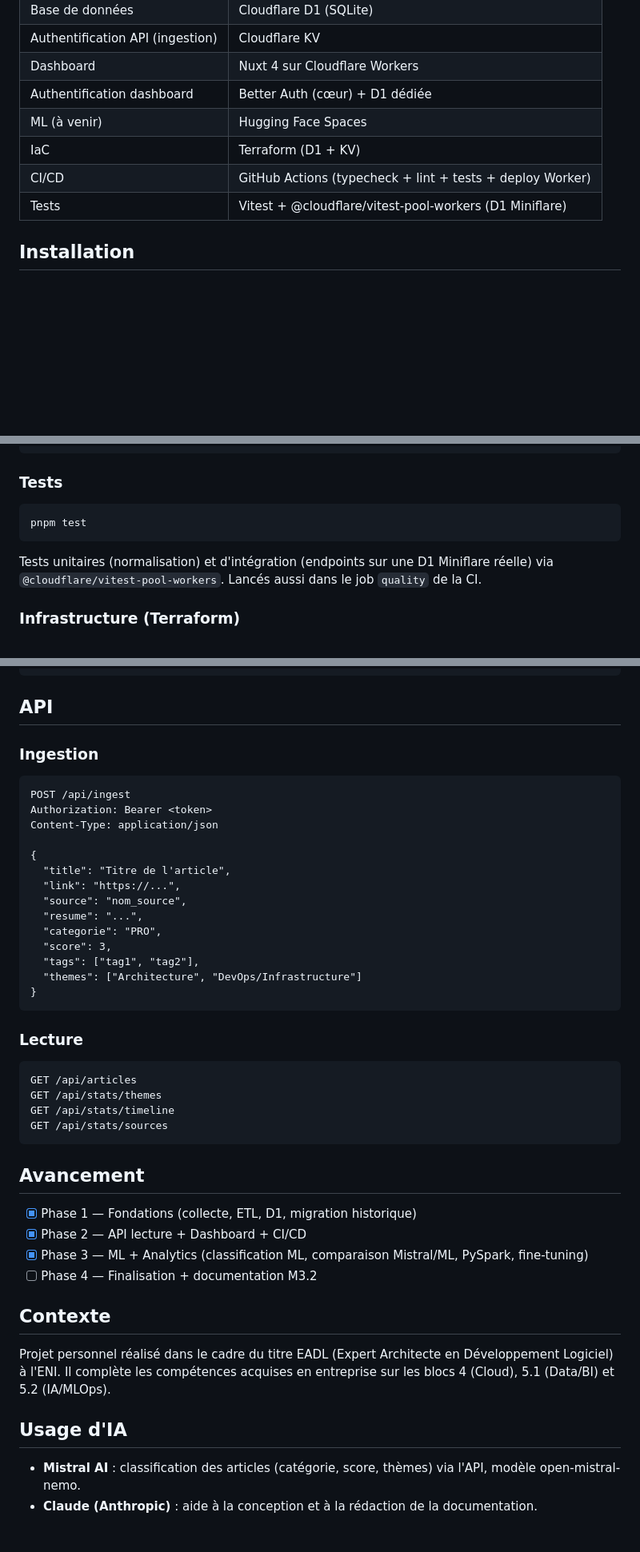
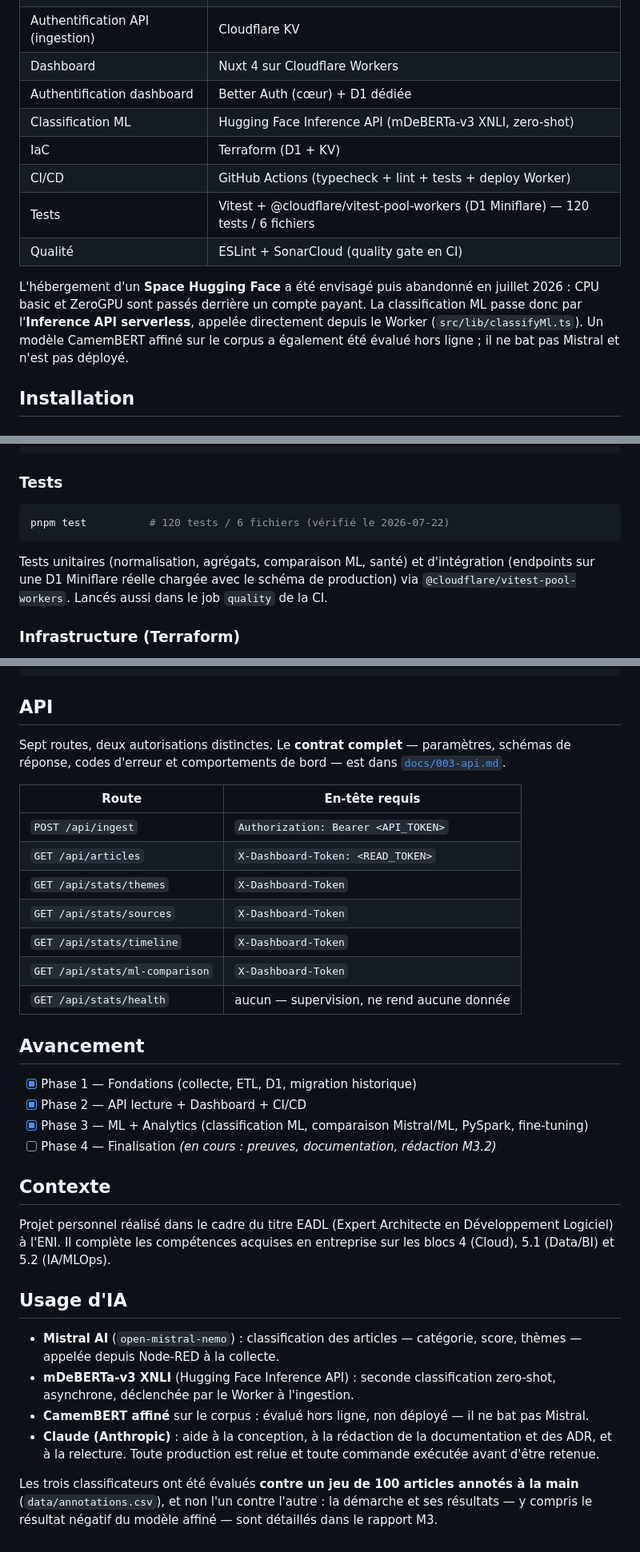
Before and after one commit to antoinecoulon/veille-analytics, a Markdown page: README.md, 3 parts joined by grey strips. Shown at 80% size. Rendered like a GitHub page; blank space fills up the shorter version.

````diff
--- a/README.md
+++ b/README.md
@@ -28,10 +28,17 @@ Email récapitulatif        Cloudflare KV (auth API)     Better Auth / D1 dédi
 | Authentification API (ingestion) | Cloudflare KV |
 | Dashboard | Nuxt 4 sur Cloudflare Workers |
 | Authentification dashboard | Better Auth (cœur) + D1 dédiée |
-| ML (à venir) | Hugging Face Spaces |
+| Classification ML | Hugging Face Inference API (mDeBERTa-v3 XNLI, zero-shot) |
 | IaC | Terraform (D1 + KV) |
 | CI/CD | GitHub Actions (typecheck + lint + tests + deploy Worker) |
-| Tests | Vitest + @cloudflare/vitest-pool-workers (D1 Miniflare) |
+| Tests | Vitest + @cloudflare/vitest-pool-workers (D1 Miniflare) — 120 tests / 6 fichiers |
+| Qualité | ESLint + SonarCloud (quality gate en CI) |
+
+L'hébergement d'un **Space Hugging Face** a été envisagé puis abandonné en juillet 2026 : CPU basic
+et ZeroGPU sont passés derrière un compte payant. La classification ML passe donc par l'**Inference
+API serverless**, appelée directement depuis le Worker (`src/lib/classifyMl.ts`). Un modèle
+CamemBERT affiné sur le corpus a également été évalué hors ligne ; il ne bat pas Mistral et n'est
+pas déployé.
 
 ## Installation
 
@@ -81,10 +88,11 @@ npx wrangler deploy
 ### Tests
 
 ```bash
-pnpm test
+pnpm test          # 120 tests / 6 fichiers (vérifié le 2026-07-22)
 ```
 
-Tests unitaires (normalisation) et d'intégration (endpoints sur une D1 Miniflare réelle) via
+Tests unitaires (normalisation, agrégats, comparaison ML, santé) et d'intégration (endpoints sur
+une D1 Miniflare réelle chargée avec le schéma de production) via
 `@cloudflare/vitest-pool-workers`. Lancés aussi dans le job `quality` de la CI.
 
 ### Infrastructure (Terraform)
@@ -204,40 +212,26 @@ spark-submit spark/analyse.py
 
 ## API
 
-### Ingestion
+Sept routes, deux autorisations distinctes. Le **contrat complet** — paramètres, schémas de
+réponse, codes d'erreur et comportements de bord — est dans
+[`docs/003-api.md`](docs/003-api.md).
 
-```
-POST /api/ingest
-Authorization: Bearer <token>
-Content-Type: application/json
-
-{
-  "title": "Titre de l'article",
-  "link": "https://...",
-  "source": "nom_source",
-  "resume": "...",
-  "categorie": "PRO",
-  "score": 3,
-  "tags": ["tag1", "tag2"],
-  "themes": ["Architecture", "DevOps/Infrastructure"]
-}
-```
-
-### Lecture
-
-```
-GET /api/articles
-GET /api/stats/themes
-GET /api/stats/timeline
-GET /api/stats/sources
-```
+| Route | En-tête requis |
+|---|---|
+| `POST /api/ingest` | `Authorization: Bearer <API_TOKEN>` |
+| `GET /api/articles` | `X-Dashboard-Token: <READ_TOKEN>` |
+| `GET /api/stats/themes` | `X-Dashboard-Token` |
+| `GET /api/stats/sources` | `X-Dashboard-Token` |
+| `GET /api/stats/timeline` | `X-Dashboard-Token` |
+| `GET /api/stats/ml-comparison` | `X-Dashboard-Token` |
+| `GET /api/stats/health` | aucun — supervision, ne rend aucune donnée |
 
 ## Avancement
 
 - [x] Phase 1 — Fondations (collecte, ETL, D1, migration historique)
 - [x] Phase 2 — API lecture + Dashboard + CI/CD
 - [x] Phase 3 — ML + Analytics (classification ML, comparaison Mistral/ML, PySpark, fine-tuning)
-- [ ] Phase 4 — Finalisation + documentation M3.2
+- [ ] Phase 4 — Finalisation *(en cours : preuves, documentation, rédaction M3.2)*
 
 ## Contexte
 
@@ -245,5 +239,14 @@ Projet personnel réalisé dans le cadre du titre EADL (Expert Architecte en Dé
 
 ## Usage d'IA
 
-- **Mistral AI** : classification des articles (catégorie, score, thèmes) via l'API, modèle open-mistral-nemo.
-- **Claude (Anthropic)** : aide à la conception et à la rédaction de la documentation.
+- **Mistral AI** (`open-mistral-nemo`) : classification des articles — catégorie, score, thèmes —
+  appelée depuis Node-RED à la collecte.
+- **mDeBERTa-v3 XNLI** (Hugging Face Inference API) : seconde classification zero-shot, asynchrone,
+  déclenchée par le Worker à l'ingestion.
+- **CamemBERT affiné** sur le corpus : évalué hors ligne, non déployé — il ne bat pas Mistral.
+- **Claude (Anthropic)** : aide à la conception, à la rédaction de la documentation et des ADR,
+  et à la relecture. Toute production est relue et toute commande exécutée avant d'être retenue.
+
+Les trois classificateurs ont été évalués **contre un jeu de 100 articles annotés à la main**
+(`data/annotations.csv`), et non l'un contre l'autre : la démarche et ses résultats — y compris le
+résultat négatif du modèle affiné — sont détaillés dans le rapport M3.
````
Also changed, not shown: other parts of README.md (+1 -1 lines), docs/003-api.md (added, +345 -0 lines).
